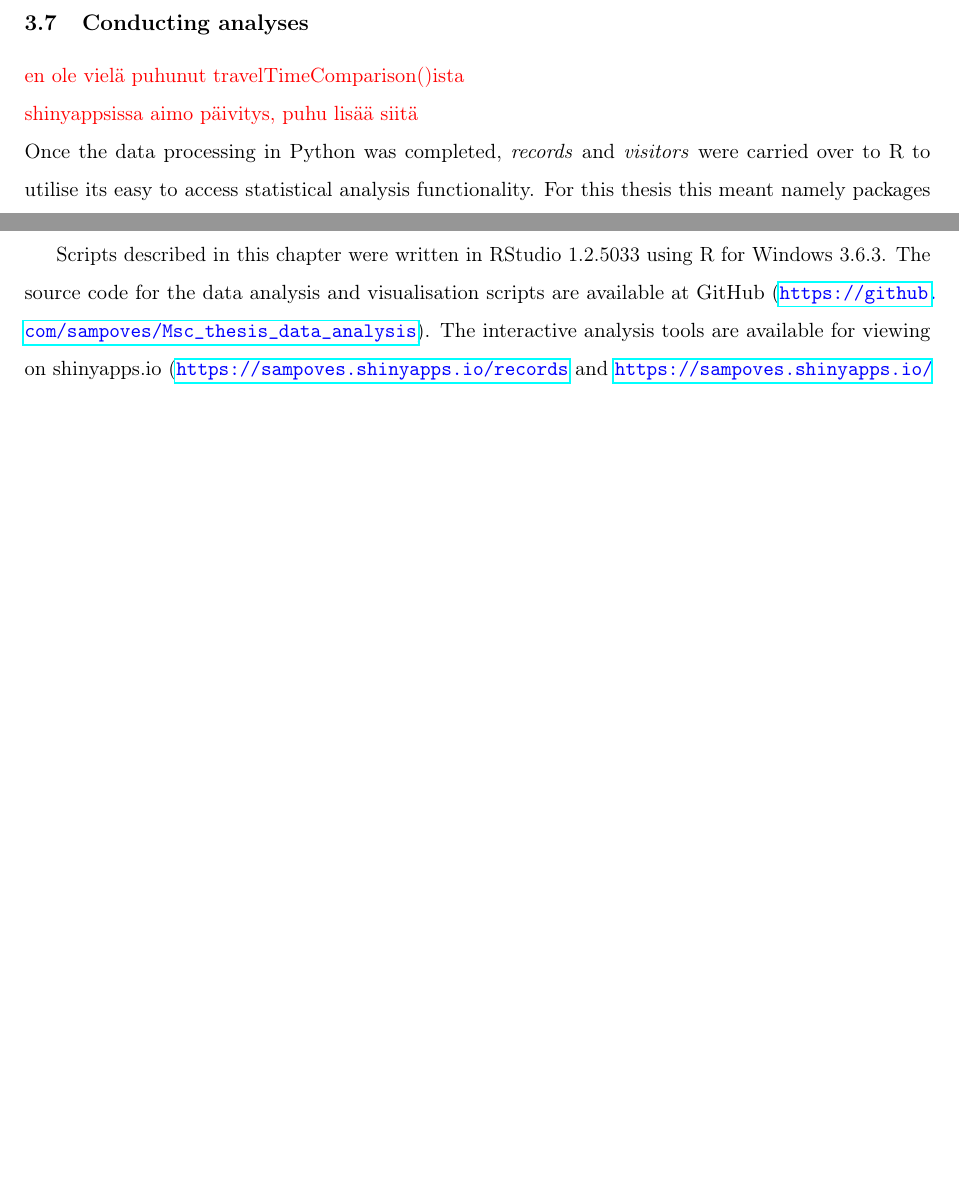
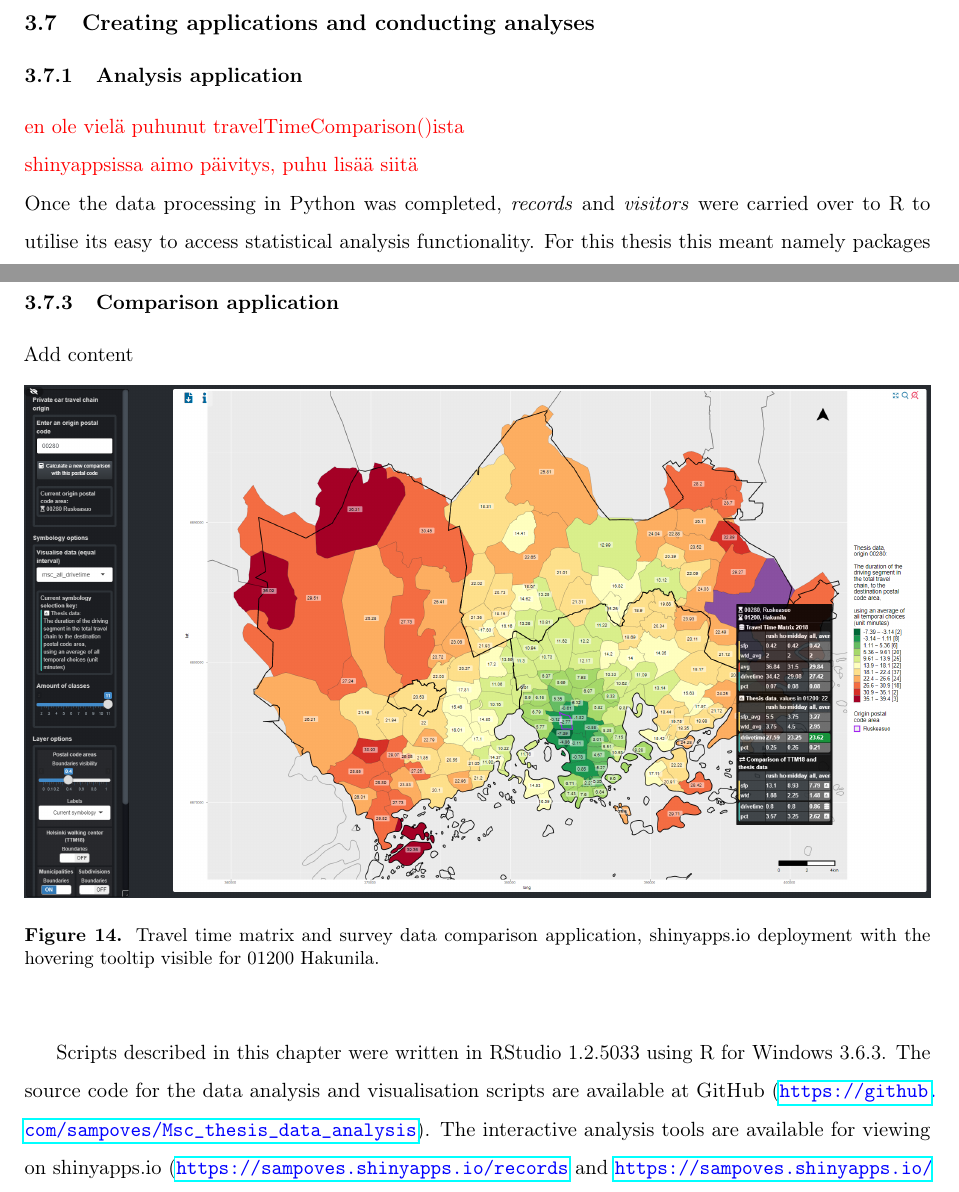
Before and after one commit to sampoves/Masters-2020, a LaTeX document (main.tex, which reads content/c3_data.tex): two parts of pages 44 and 46 of 63 before the commit and two parts of pages 44 and 47 of 64 after it, joined at a grey line, cut at the place of the change, the shorter picture padded with empty space. Compiled offline with pdfLaTeX.

Commit message:
add comparison app picture

```diff
--- a/content/c3_data.tex
+++ b/content/c3_data.tex
@@ -500,7 +502,8 @@ The source code for the data processing described in this chapter is available a
 \end{figure}
 
 \newpage
-\subsection{Conducting analyses}
+\subsection{Creating applications and conducting analyses}
+\subsubsection{Analysis application}
 \justify
 % - Mostly R, but remember travelTimeComparison() in Pyytton
 % - Compare a few different travel time chains in Helsinki Capital Region. A few starting points and a few finishing points
@@ -564,3 +569,13 @@ Much additional work was put into the analysis application to make it as clear a
 In the Shiny application for \textit{visitors} users can examine events in the timeline of the survey research (figure~\ref{fig:shinyapps}). In an interactive view cumulative charts are presented for received responses and survey page first visits. The charts reveal the effect of advertisement on actual received responses and survey traffic. While not completely verifiable, the significance of different sources of responses can be viewed in the application.
 
+\subsubsection{Comparison application}
+
+Add content
+
+\begin{figure}[H]%
+    \includegraphics[width=\textwidth]{images/shinyapps_comparison.png}
+    \caption[Comparison application screenshot]{Travel time matrix and survey data comparison application, shinyapps.io deployment with the hovering tooltip visible for 01200 Hakunila.}%
+    \label{fig:shinyapps_comparison}%
+\end{figure}
+
 Scripts described in this chapter were written in RStudio 1.2.5033 using R for Windows 3.6.3. The source code for the data analysis and visualisation scripts are available at GitHub (\textcolor{blue}{\url{https://github.com/sampoves/Msc_thesis_data_analysis}}). The interactive analysis tools are available for viewing on shinyapps.io (\textcolor{blue}{\url{https://sampoves.shinyapps.io/records}} and  \textcolor{blue}{\url{https://sampoves.shinyapps.io/visitors}}).
```
Also changed, not shown: images/shinyapps_comparison.png (added), content/c3_data.tex (6 more changed lines).
